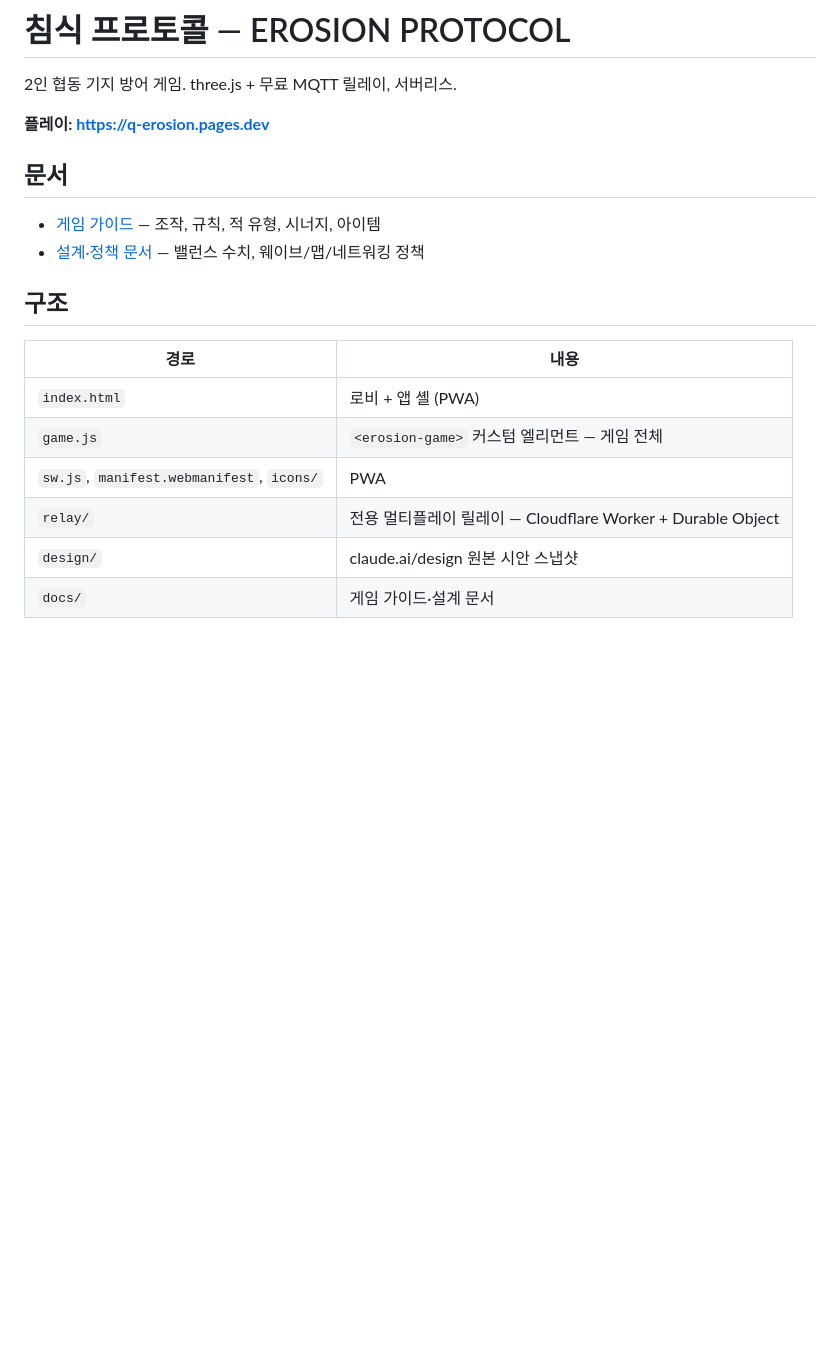
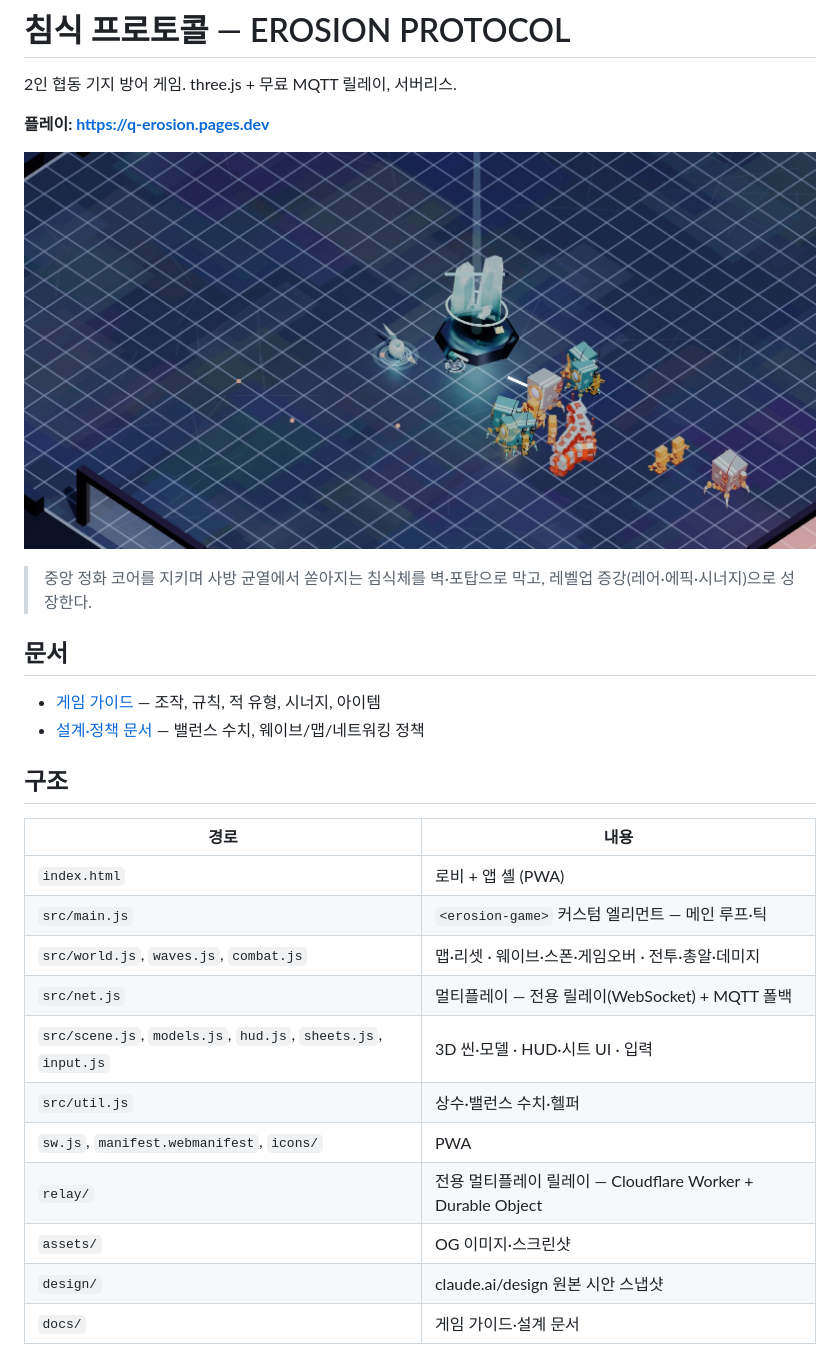
Before and after one commit to qpoiop/q-erosion, a Markdown page: README.md, the part around the change. Drawn GitHub-style; pictures changed too: assets/screens/combat.jpg (added); blank space fills up the shorter version.

Commit message:
docs: gameplay screenshot + real src module map in README
- Embed a combat screenshot (assets/screens/combat.jpg).
- Structure table referenced the long-gone game.js; map the actual
  src/ modules instead.

Co-Authored-By: Claude Opus 4.8 <noreply@anthropic.com>

```diff
--- a/README.md
+++ b/README.md
@@ -3,6 +3,10 @@
 2인 협동 기지 방어 게임. three.js + 무료 MQTT 릴레이, 서버리스.
 
 **플레이: https://q-erosion.pages.dev**
+
+![게임 화면 — 아이소메트릭 방어전, 중앙 정화 코어로 몰려드는 침식체 무리](assets/screens/combat.jpg)
+
+> 중앙 정화 코어를 지키며 사방 균열에서 쏟아지는 침식체를 벽·포탑으로 막고, 레벨업 증강(레어·에픽·시너지)으로 성장한다.
 
 ## 문서
 
@@ -14,9 +18,14 @@
 | 경로 | 내용 |
 |---|---|
 | `index.html` | 로비 + 앱 셸 (PWA) |
-| `game.js` | `<erosion-game>` 커스텀 엘리먼트 — 게임 전체 |
+| `src/main.js` | `<erosion-game>` 커스텀 엘리먼트 — 메인 루프·틱 |
+| `src/world.js`, `waves.js`, `combat.js` | 맵·리셋 · 웨이브·스폰·게임오버 · 전투·총알·데미지 |
+| `src/net.js` | 멀티플레이 — 전용 릴레이(WebSocket) + MQTT 폴백 |
+| `src/scene.js`, `models.js`, `hud.js`, `sheets.js`, `input.js` | 3D 씬·모델 · HUD·시트 UI · 입력 |
+| `src/util.js` | 상수·밸런스 수치·헬퍼 |
 | `sw.js`, `manifest.webmanifest`, `icons/` | PWA |
 | `relay/` | 전용 멀티플레이 릴레이 — Cloudflare Worker + Durable Object |
+| `assets/` | OG 이미지·스크린샷 |
 | `design/` | claude.ai/design 원본 시안 스냅샷 |
 | `docs/` | 게임 가이드·설계 문서 |
 
```
